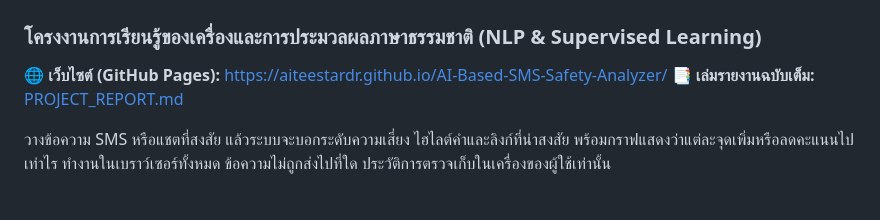
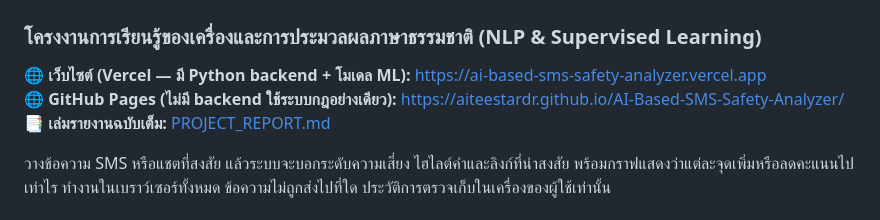
Before and after one commit to AiTeeStardr/AI-Based-SMS-Safety-Analyzer, a Markdown page: README.md, the part around the change. GitHub-like rendering.

Commit message:
README: add Vercel deployment link
Co-Authored-By: Claude Sonnet 5.5 <noreply@anthropic.com>

```diff
--- a/README.md
+++ b/README.md
@@ -1,7 +1,8 @@
 # 🛡️ SMS Guard AI — ตรวจจับข้อความมิจฉาชีพและ SMS หลอกลวง
 ### โครงงานการเรียนรู้ของเครื่องและการประมวลผลภาษาธรรมชาติ (NLP & Supervised Learning)
 
-🌐 **เว็บไซต์ (GitHub Pages):** [https://aiteestardr.github.io/AI-Based-SMS-Safety-Analyzer/](https://aiteestardr.github.io/AI-Based-SMS-Safety-Analyzer/)
+🌐 **เว็บไซต์ (Vercel — มี Python backend + โมเดล ML):** [https://ai-based-sms-safety-analyzer.vercel.app](https://ai-based-sms-safety-analyzer.vercel.app)
+🌐 **GitHub Pages (ไม่มี backend ใช้ระบบกฎอย่างเดียว):** [https://aiteestardr.github.io/AI-Based-SMS-Safety-Analyzer/](https://aiteestardr.github.io/AI-Based-SMS-Safety-Analyzer/)
 📑 **เล่มรายงานฉบับเต็ม:** [PROJECT_REPORT.md](PROJECT_REPORT.md)
 
 วางข้อความ SMS หรือแชตที่สงสัย แล้วระบบจะบอกระดับความเสี่ยง ไฮไลต์คำและลิงก์ที่น่าสงสัย พร้อมกราฟแสดงว่าแต่ละจุดเพิ่มหรือลดคะแนนไปเท่าไร ทำงานในเบราว์เซอร์ทั้งหมด ข้อความไม่ถูกส่งไปที่ใด ประวัติการตรวจเก็บในเครื่องของผู้ใช้เท่านั้น
```
